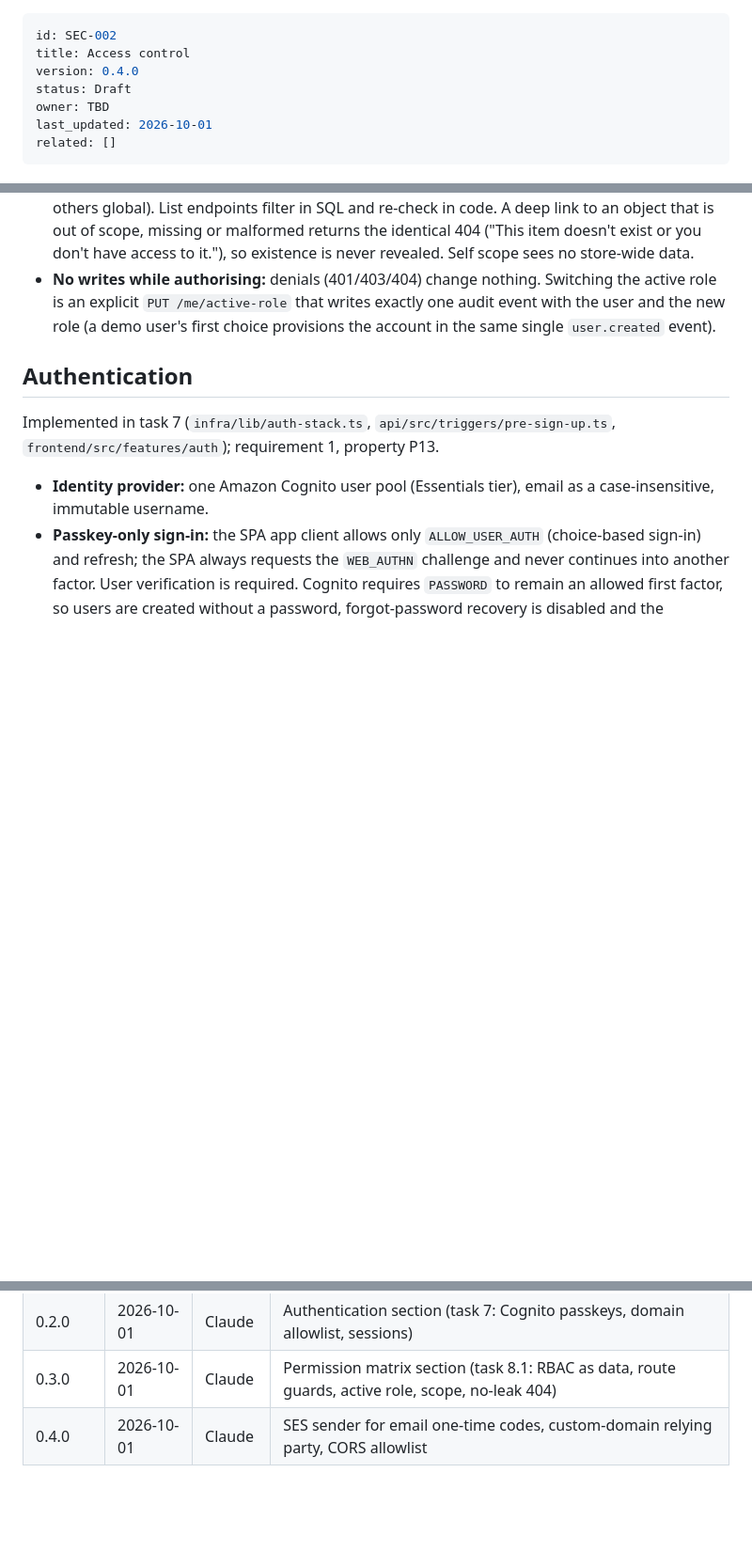
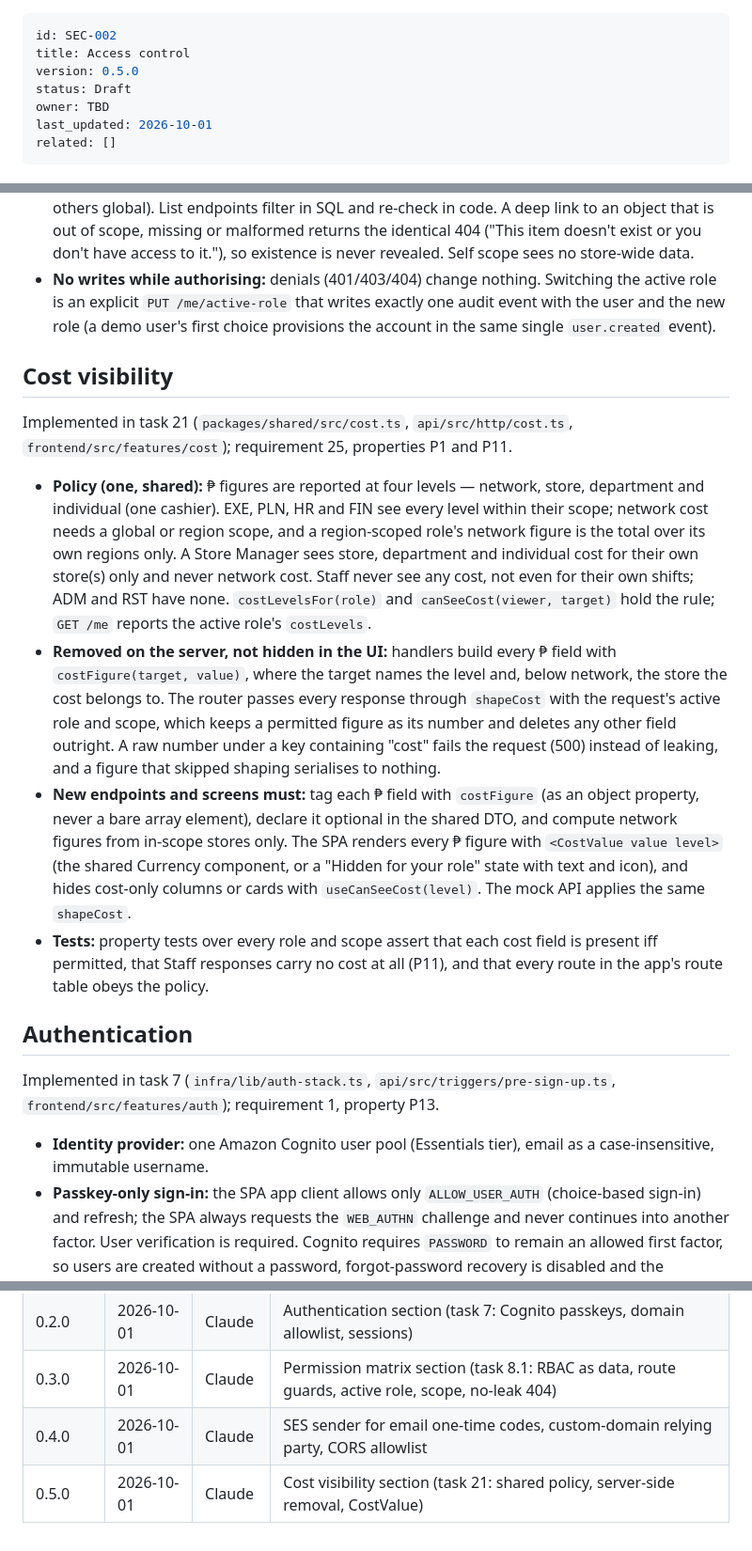
Before and after one commit to 1CloudHub/SM-CashierManagement, a Markdown page: docs/10-security-compliance/02-access-control.md, 3 parts joined by grey strips. Shown at 94% size. Drawn GitHub-style; blank space fills up the shorter version.

Commit message:
docs(security): document cost visibility policy and usage (task 21)
Co-Authored-By: Claude Opus 5.5 <noreply@anthropic.com>
Claude-Session: https://claude.ai/code/session_01Mm2dRmGXBhMp7wt7g279Zg

```diff
--- a/docs/10-security-compliance/02-access-control.md
+++ b/docs/10-security-compliance/02-access-control.md
@@ -1,7 +1,7 @@
 ---
 id: SEC-002
 title: Access control
-version: 0.4.0
+version: 0.5.0
 status: Draft
 owner: TBD
 last_updated: 2026-10-01
@@ -44,6 +44,36 @@ and 3, properties P1, P11, P12. The matrix itself is design.md › RBAC matrix.
   with the user and the new role (a demo user's first choice provisions the account in
   the same single `user.created` event).
 
+## Cost visibility
+
+Implemented in task 21 (`packages/shared/src/cost.ts`, `api/src/http/cost.ts`,
+`frontend/src/features/cost`); requirement 25, properties P1 and P11.
+
+- **Policy (one, shared):** ₱ figures are reported at four levels — network, store,
+  department and individual (one cashier). EXE, PLN, HR and FIN see every level within
+  their scope; network cost needs a global or region scope, and a region-scoped role's
+  network figure is the total over its own regions only. A Store Manager sees store,
+  department and individual cost for their own store(s) only and never network cost.
+  Staff never see any cost, not even for their own shifts; ADM and RST have none.
+  `costLevelsFor(role)` and `canSeeCost(viewer, target)` hold the rule; `GET /me`
+  reports the active role's `costLevels`.
+- **Removed on the server, not hidden in the UI:** handlers build every ₱ field with
+  `costFigure(target, value)`, where the target names the level and, below network,
+  the store the cost belongs to. The router passes every response through
+  `shapeCost` with the request's active role and scope, which keeps a permitted
+  figure as its number and deletes any other field outright. A raw number under a
+  key containing "cost" fails the request (500) instead of leaking, and a figure
+  that skipped shaping serialises to nothing.
+- **New endpoints and screens must:** tag each ₱ field with `costFigure` (as an
+  object property, never a bare array element), declare it optional in the shared
+  DTO, and compute network figures from in-scope stores only. The SPA renders every
+  ₱ figure with `<CostValue value level>` (the shared Currency component, or a
+  "Hidden for your role" state with text and icon), and hides cost-only columns or
+  cards with `useCanSeeCost(level)`. The mock API applies the same `shapeCost`.
+- **Tests:** property tests over every role and scope assert that each cost field is
+  present iff permitted, that Staff responses carry no cost at all (P11), and that
+  every route in the app's route table obeys the policy.
+
 ## Authentication
 
 Implemented in task 7 (`infra/lib/auth-stack.ts`, `api/src/triggers/pre-sign-up.ts`,
@@ -84,3 +114,4 @@ Implemented in task 7 (`infra/lib/auth-stack.ts`, `api/src/triggers/pre-sign-up.
 | 0.2.0 | 2026-10-01 | Claude | Authentication section (task 7: Cognito passkeys, domain allowlist, sessions) |
 | 0.3.0 | 2026-10-01 | Claude | Permission matrix section (task 8.1: RBAC as data, route guards, active role, scope, no-leak 404) |
 | 0.4.0 | 2026-10-01 | Claude | SES sender for email one-time codes, custom-domain relying party, CORS allowlist |
+| 0.5.0 | 2026-10-01 | Claude | Cost visibility section (task 21: shared policy, server-side removal, CostValue) |
```
